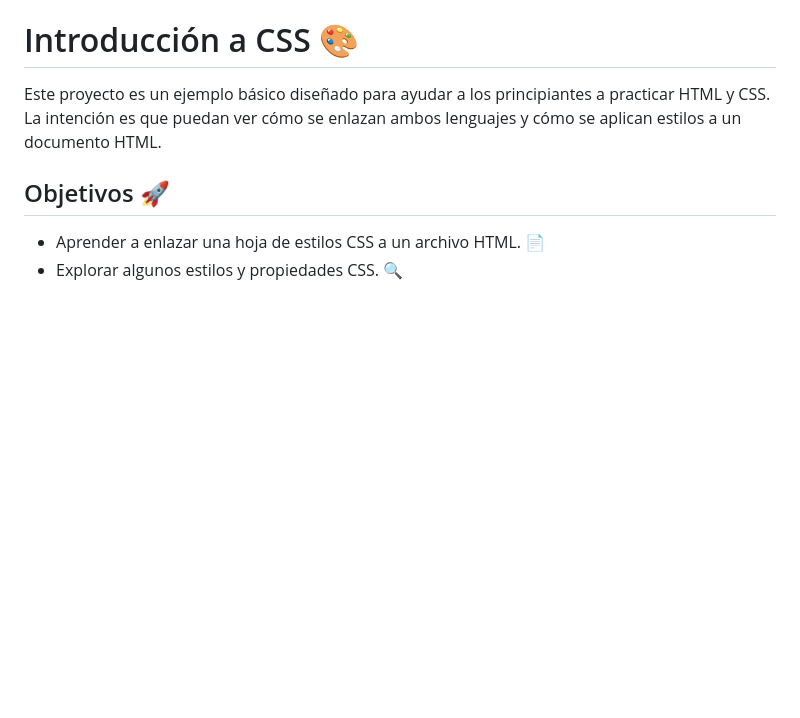
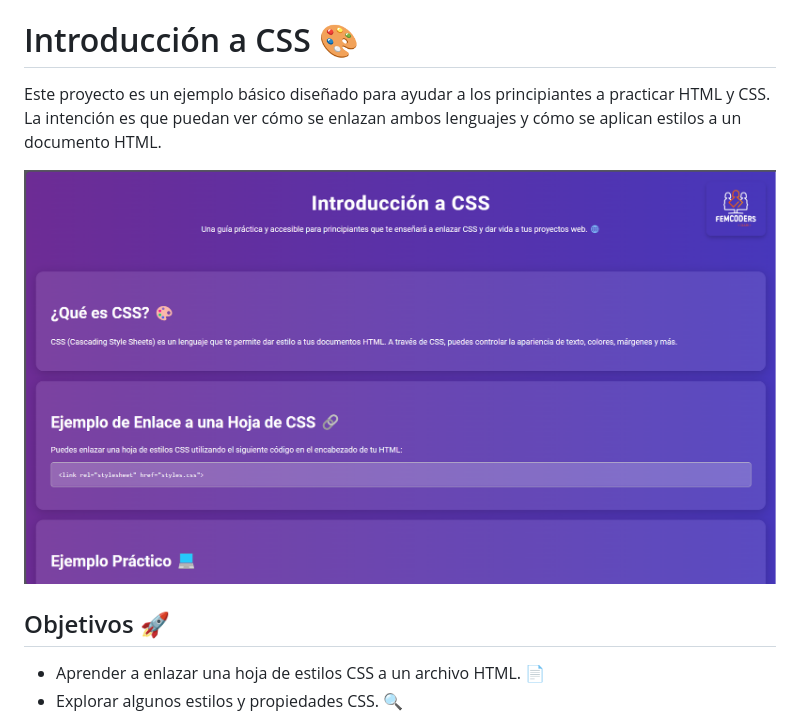
Before and after one commit to femcodersclub/IntroduccionCSS, a Markdown page: Readme.md, the part around the change. Rendered like a GitHub page; pictures changed too: assets/IntroduccionCss.png (added); blank space fills up the shorter version.

Commit message:
Update README and complete the project

```diff
--- a/Readme.md
+++ b/Readme.md
@@ -1,6 +1,8 @@
 # Introducción a CSS 🎨
 
 Este proyecto es un ejemplo básico diseñado para ayudar a los principiantes a practicar HTML y CSS. La intención es que puedan ver cómo se enlazan ambos lenguajes y cómo se aplican estilos a un documento HTML.
+
+![Vista previa del proyecto](assets/IntroduccionCss.png)
 
 ## Objetivos 🚀
 
```
